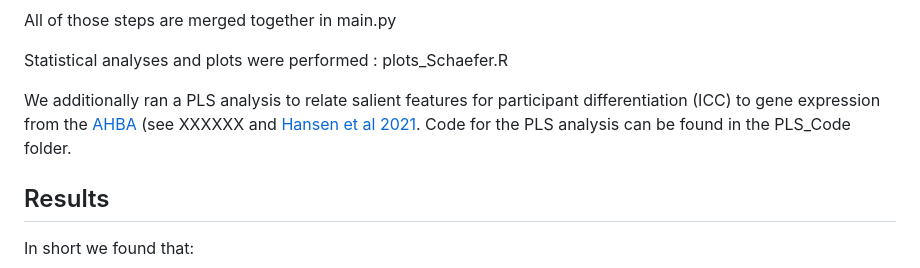
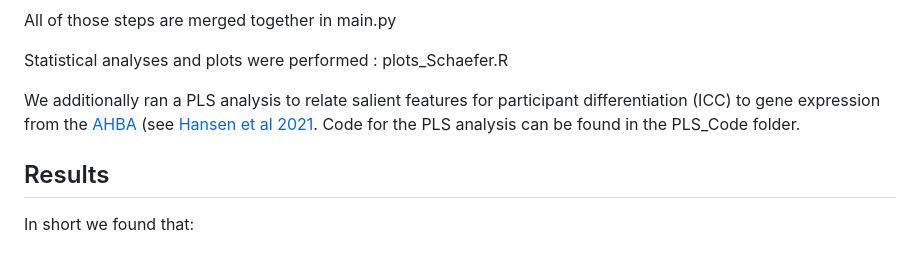
Before and after one commit to Epideixx/Fingerprints_Twins, a Markdown page: README.md, the part around the change. Drawn GitHub-style.

```diff
--- a/README.md
+++ b/README.md
@@ -20,7 +20,7 @@ All of those steps are merged together in main.py
 
 Statistical analyses and plots were performed : plots_Schaefer.R
 
-We additionally ran a PLS analysis to relate salient features for participant differentiation (ICC) to gene expression from the [AHBA](https://human.brain-map.org) (see XXXXXX and [Hansen et al 2021](https://github.com/netneurolab/hansen_genescognition). Code for the PLS analysis can be found in the PLS_Code folder.
+We additionally ran a PLS analysis to relate salient features for participant differentiation (ICC) to gene expression from the [AHBA](https://human.brain-map.org) (see [Hansen et al 2021](https://github.com/netneurolab/hansen_genescognition). Code for the PLS analysis can be found in the PLS_Code folder.
 
 
 ## Results
```
